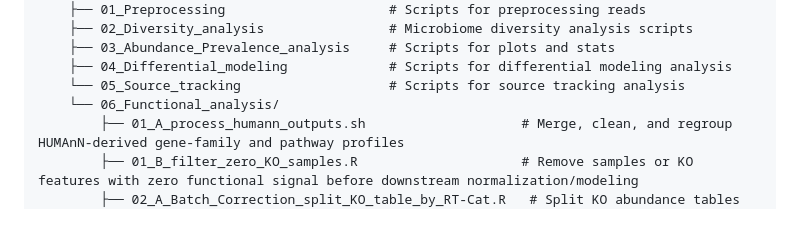
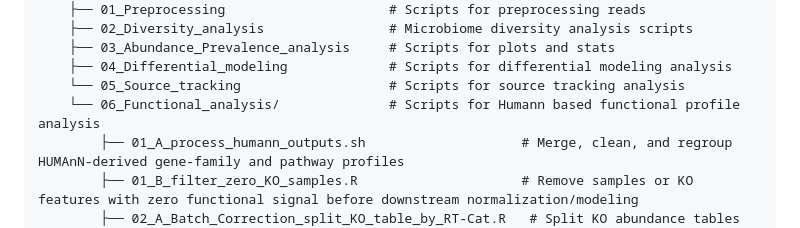
Before and after one commit to CME-lab-research/MiPoRT, a Markdown page: README.md, the part around the change. GitHub-like rendering.

```diff
--- a/README.md
+++ b/README.md
@@ -46,7 +46,7 @@ MiPoRT/
     ├── 03_Abundance_Prevalence_analysis     # Scripts for plots and stats
     ├── 04_Differential_modeling             # Scripts for differential modeling analysis
     └── 05_Source_tracking                   # Scripts for source tracking analysis
-    └── 06_Functional_analysis/
+    └── 06_Functional_analysis/              # Scripts for Humann based functional profile analysis
         ├── 01_A_process_humann_outputs.sh                    # Merge, clean, and regroup HUMAnN-derived gene-family and pathway profiles
         ├── 01_B_filter_zero_KO_samples.R                     # Remove samples or KO features with zero functional signal before downstream normalization/modeling
         ├── 02_A_Batch_Correction_split_KO_table_by_RT-Cat.R   # Split KO abundance tables by respiratory tract category before within-compartment batch correction
```
